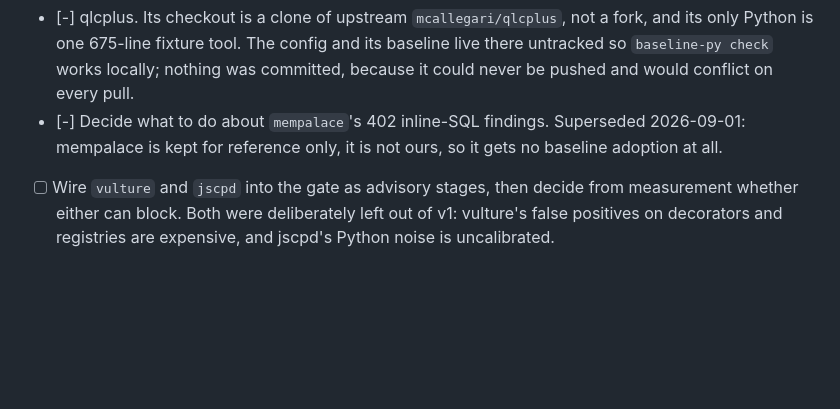
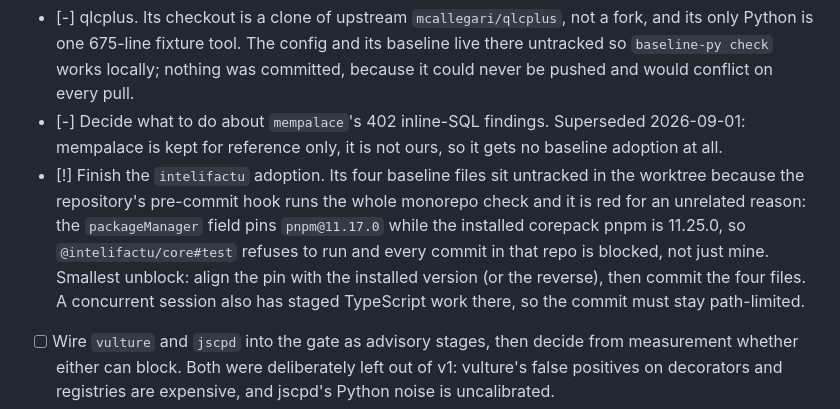
Before and after one commit to BusiRocket/baseline, a Markdown page: TODO.md, the part around the change. Drawn GitHub-style; blank space fills up the shorter version.

```diff
--- a/TODO.md
+++ b/TODO.md
@@ -23,6 +23,14 @@ verified complete - `[-]` obsolete or superseded.
 - [-] Decide what to do about `mempalace`'s 402 inline-SQL findings. Superseded
   2026-09-01: mempalace is kept for reference only, it is not ours, so it gets
   no baseline adoption at all.
+- [!] Finish the `intelifactu` adoption. Its four baseline files sit untracked
+  in the worktree because the repository's pre-commit hook runs the whole
+  monorepo check and it is red for an unrelated reason: the `packageManager`
+  field pins `pnpm@11.17.0` while the installed corepack pnpm is 11.25.0, so
+  `@intelifactu/core#test` refuses to run and every commit in that repo is
+  blocked, not just mine. Smallest unblock: align the pin with the installed
+  version (or the reverse), then commit the four files. A concurrent session
+  also has staged TypeScript work there, so the commit must stay path-limited.
 - [ ] Wire `vulture` and `jscpd` into the gate as advisory stages, then decide
       from measurement whether either can block. Both were deliberately left out
       of v1: vulture's false positives on decorators and registries are
```
Also changed, not shown: TODO_LOG.md (+15 -0 lines).
